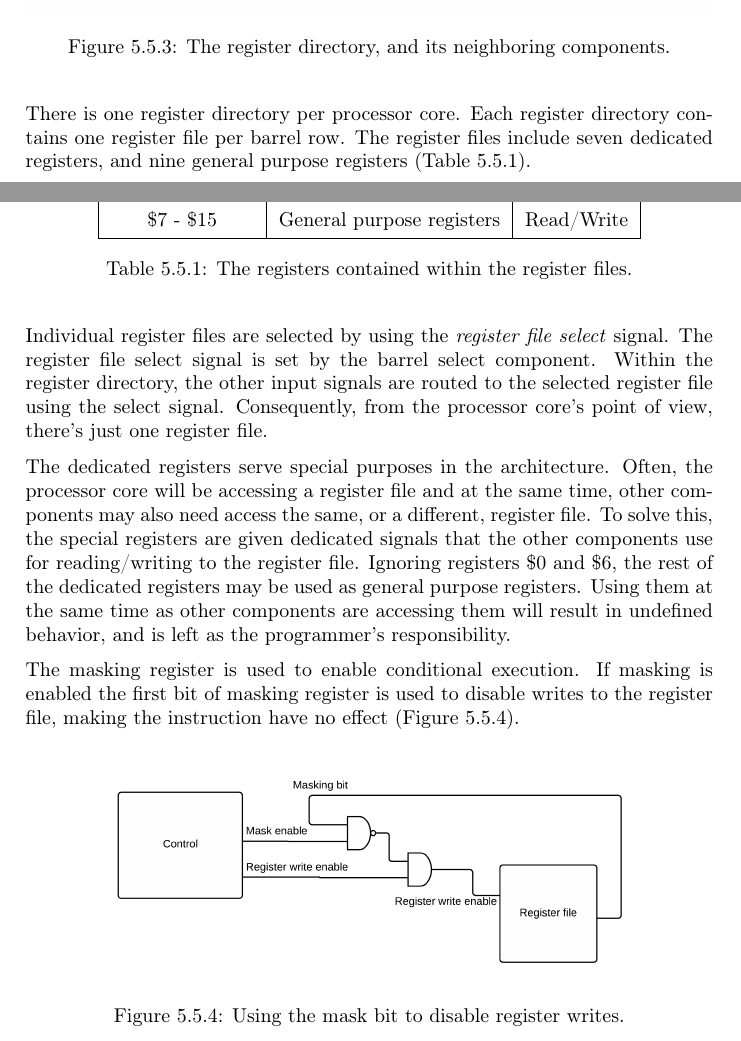
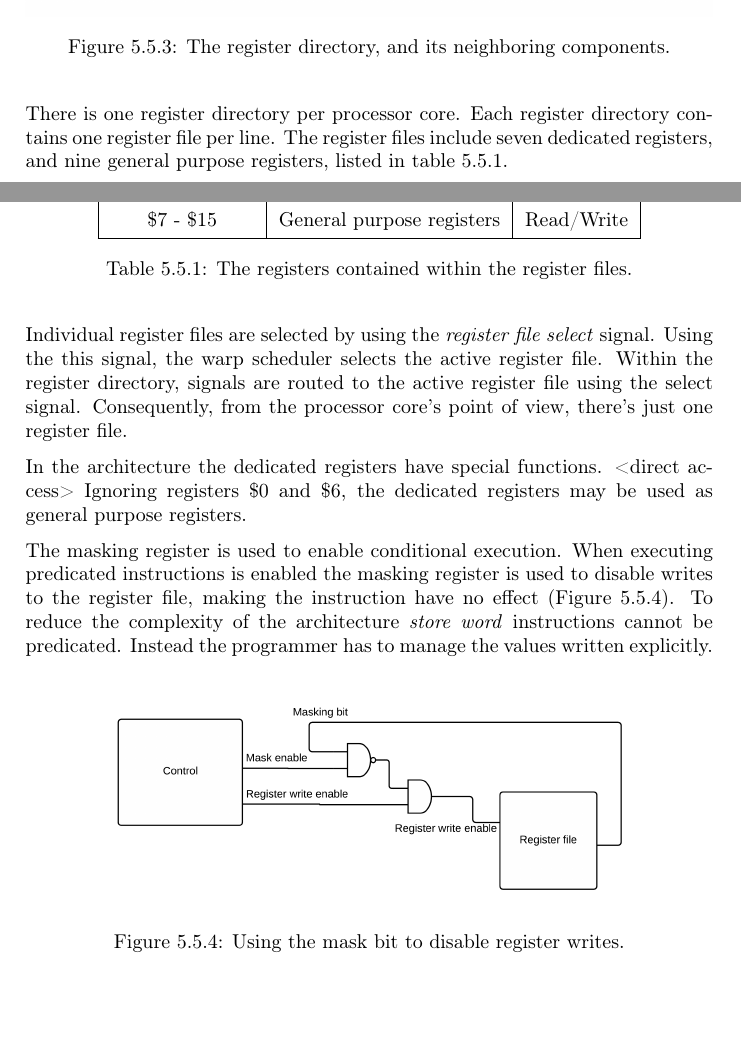
Before and after one commit to dmpro2014/report, a LaTeX thesis (report/main/report.tex, which reads report/gpu/regdir.tex): two parts of pages 27 and 28 of 67, joined at a grey line, cut so that both start at the same text. Compiled offline with pdfLaTeX.

Commit message:
register directory

```diff
--- a/report/gpu/regdir.tex
+++ b/report/gpu/regdir.tex
@@ -7,8 +7,8 @@
 \end{figure}
 
 There is one register directory per processor core.
-Each register directory contains one register file per barrel row.
-The register files include seven dedicated registers, and nine general purpose registers (Table \ref{tab:registers_overview}).
+Each register directory contains one register file per line.
+The register files include seven dedicated registers, and nine general purpose registers, listed in table \ref{tab:registers_overview}.
 
 \begin{table}[H]
 	\centering
@@ -29,18 +29,19 @@ The register files include seven dedicated registers, and nine general purpose r
 \end{table}
 
 Individual register files are selected by using the \emph{register file select} signal.
-The register file select signal is set by the barrel select component.
-Within the register directory, the other input signals are routed to the selected register file using the select signal.
+Using the this signal, the warp scheduler selects the active register file.
+Within the register directory, signals are routed to the active register file using the select signal.
 Consequently, from the processor core's point of view, there's just one register file.
 
-The dedicated registers serve special purposes in the architecture.
-Often, the processor core will be accessing a register file and at the same time, other components may also need access the same, or a different, register file.
-To solve this, the special registers are given dedicated signals that the other components use for reading/writing to the register file.
-Ignoring registers \$0 and \$6, the rest of the dedicated registers may be used as general purpose registers.
-Using them at the same time as other components are accessing them will result in undefined behavior, and is left as the programmer's responsibility.
+In the architecture the dedicated registers have special functions.
+<direct access>
+Ignoring registers \$0 and \$6, the dedicated registers may be used as general purpose registers.
+
 
 The masking register is used to enable conditional execution.
-If masking is enabled the first bit of masking register is used to disable writes to the register file, making the instruction have no effect (Figure \ref{fig:masking}).
+When executing predicated instructions is enabled the masking register is used to disable writes to the register file, making the instruction have no effect (Figure \ref{fig:masking}).
+To reduce the complexity of the architecture \emph{store word} instructions cannot be predicated.
+Instead the programmer has to manage the values written explicitly.
 \begin{figure}[H]
 	\centering
 	\includegraphics[width=0.8\textwidth]{../gpu/diagrams/masking.png}
```
Also changed, not shown: report/gpu/regdir.tex (8 more changed lines).
